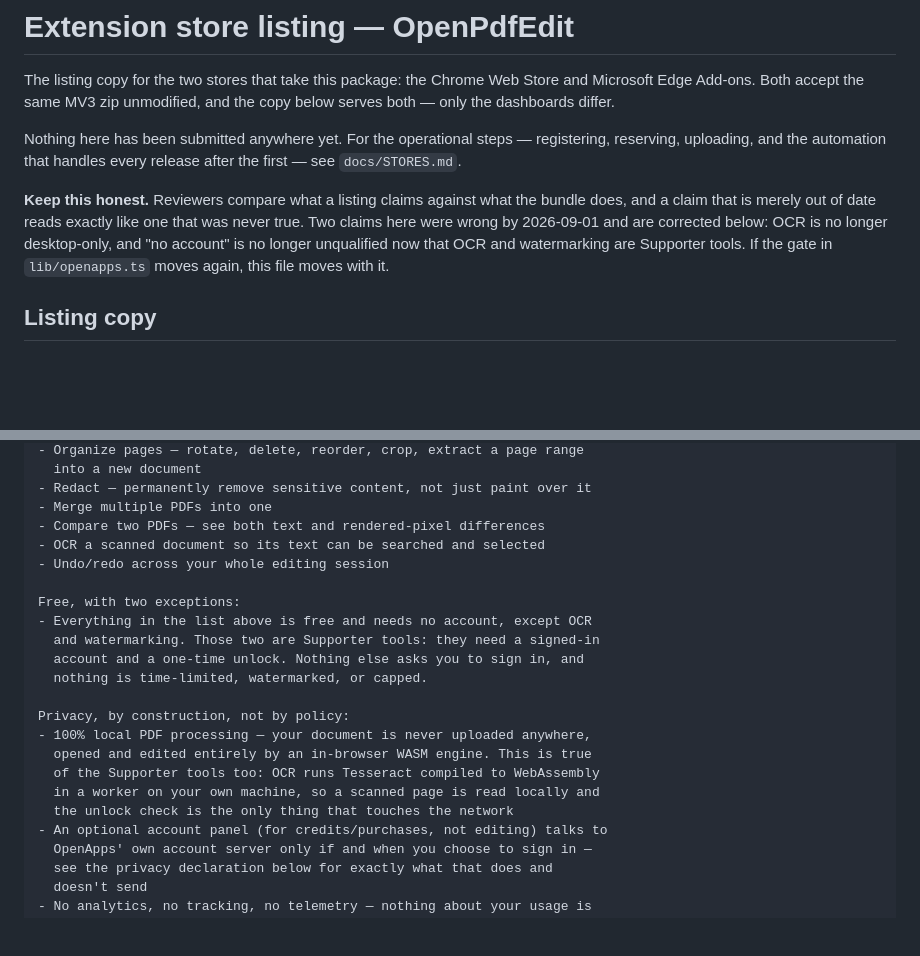
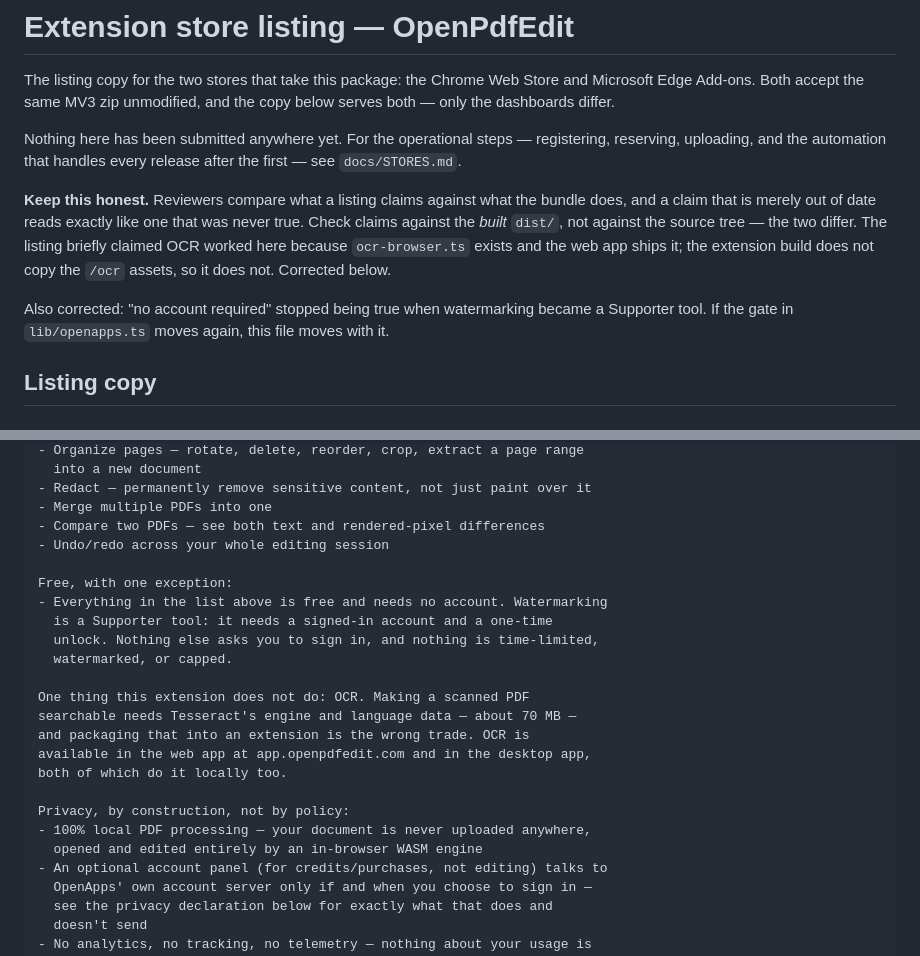
Before and after one commit to open-pdf-edit/OpenPdfEdit, a Markdown page: apps/extension/STORE.md, 2 parts joined by grey strips. Rendered like a GitHub page; blank space fills up the shorter version.

Commit message:
The extension does not do OCR
I put OCR into the listing last week on the strength of ocr-browser.ts
existing and the web app shipping it. The extension build does not copy
the /ocr assets — no engine, no language data — so clicking OCR there
reaches a 404, and the button is not gated by backend. That would have
been a listing claiming a feature the package cannot perform, which is
the exact failure this file's own header warns about.

Check claims against the built dist/, not the source tree. Said in the
header now, because the two differing is the trap.

The assets are about 70 MB, which is the wrong thing to put in an
extension, so the listing says plainly that OCR lives in the web app and
the desktop app instead of implying otherwise.

Co-Authored-By: Claude Opus 5 (1M context) <noreply@anthropic.com>
Claude-Session: https://claude.ai/code/session_01GoW6939sZRQEqWqHzaEFrj

```diff
--- a/apps/extension/STORE.md
+++ b/apps/extension/STORE.md
@@ -10,11 +10,15 @@ every release after the first — see `docs/STORES.md`.
 
 **Keep this honest.** Reviewers compare what a listing claims against
 what the bundle does, and a claim that is merely out of date reads
-exactly like one that was never true. Two claims here were wrong by
-2026-09-01 and are corrected below: OCR is no longer desktop-only, and
-"no account" is no longer unqualified now that OCR and watermarking are
-Supporter tools. If the gate in `lib/openapps.ts` moves again, this file
-moves with it.
+exactly like one that was never true. Check claims against the *built*
+`dist/`, not against the source tree — the two differ. The listing
+briefly claimed OCR worked here because `ocr-browser.ts` exists and the
+web app ships it; the extension build does not copy the `/ocr` assets,
+so it does not. Corrected below.
+
+Also corrected: "no account required" stopped being true when
+watermarking became a Supporter tool. If the gate in `lib/openapps.ts`
+moves again, this file moves with it.
 
 ## Listing copy
 
@@ -45,21 +49,23 @@ What you can do:
 - Redact — permanently remove sensitive content, not just paint over it
 - Merge multiple PDFs into one
 - Compare two PDFs — see both text and rendered-pixel differences
-- OCR a scanned document so its text can be searched and selected
 - Undo/redo across your whole editing session
 
-Free, with two exceptions:
-- Everything in the list above is free and needs no account, except OCR
-  and watermarking. Those two are Supporter tools: they need a signed-in
-  account and a one-time unlock. Nothing else asks you to sign in, and
-  nothing is time-limited, watermarked, or capped.
+Free, with one exception:
+- Everything in the list above is free and needs no account. Watermarking
+  is a Supporter tool: it needs a signed-in account and a one-time
+  unlock. Nothing else asks you to sign in, and nothing is time-limited,
+  watermarked, or capped.
+
+One thing this extension does not do: OCR. Making a scanned PDF
+searchable needs Tesseract's engine and language data — about 70 MB —
+and packaging that into an extension is the wrong trade. OCR is
+available in the web app at app.openpdfedit.com and in the desktop app,
+both of which do it locally too.
 
 Privacy, by construction, not by policy:
 - 100% local PDF processing — your document is never uploaded anywhere,
-  opened and edited entirely by an in-browser WASM engine. This is true
-  of the Supporter tools too: OCR runs Tesseract compiled to WebAssembly
-  in a worker on your own machine, so a scanned page is read locally and
-  the unlock check is the only thing that touches the network
+  opened and edited entirely by an in-browser WASM engine
 - An optional account panel (for credits/purchases, not editing) talks to
   OpenApps' own account server only if and when you choose to sign in —
   see the privacy declaration below for exactly what that does and
```
